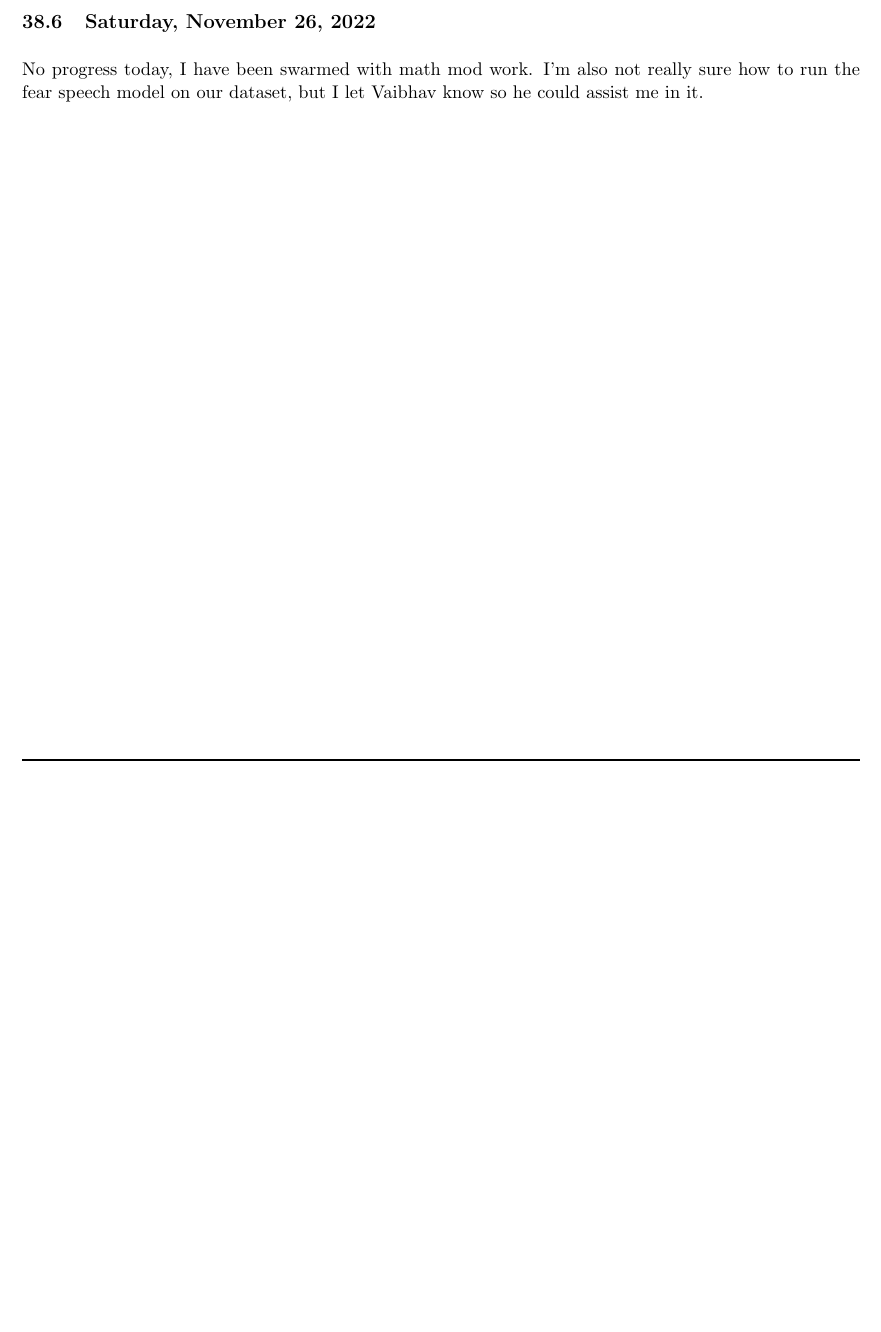
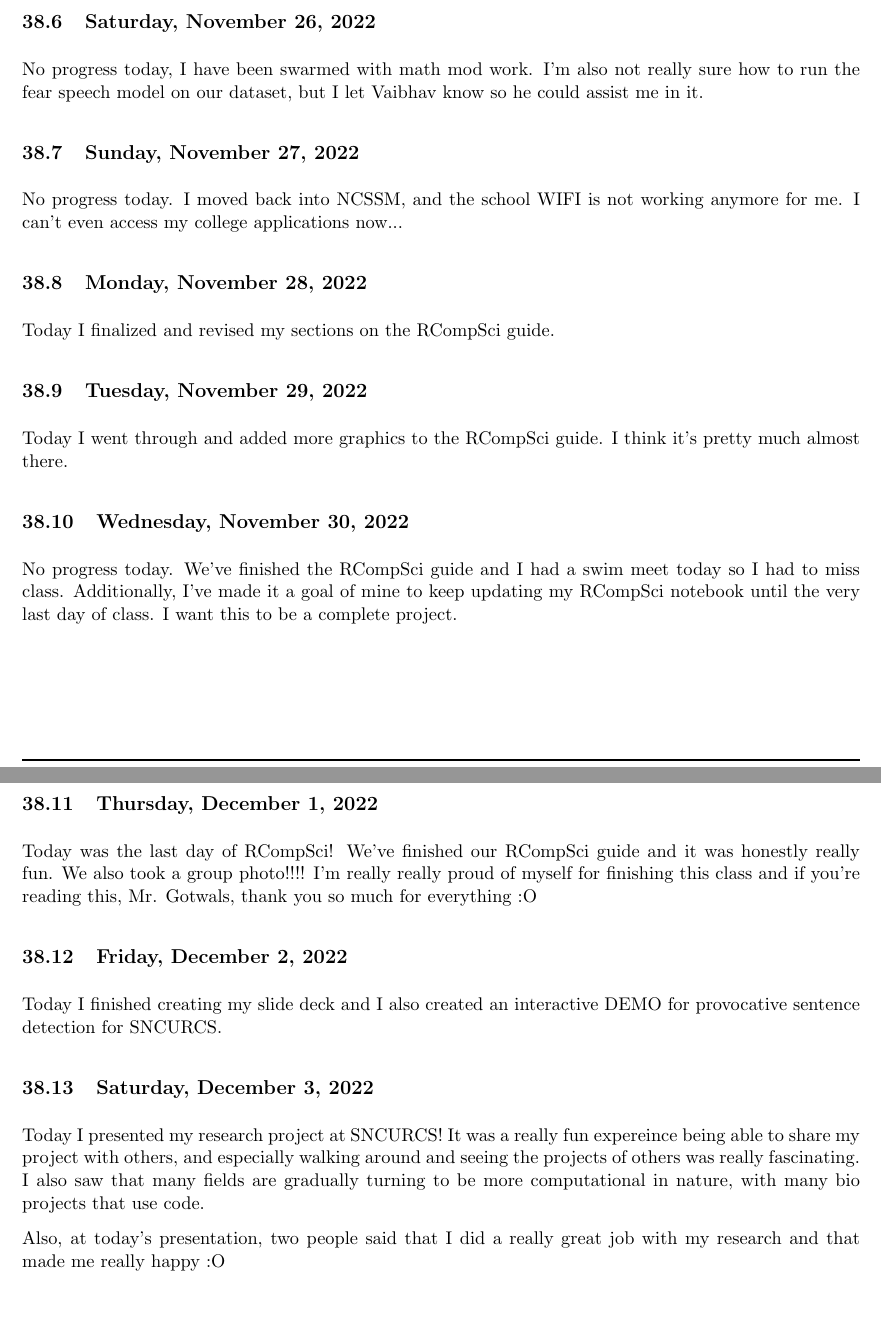
Before and after one commit to ganning127/RCompSci, a LaTeX document (r_notebook/main.tex): part of page 78 of 79 before the commit and two parts of pages 78 and 79 of 80 after it, the two joined at a grey line, cut so that both start at the same text, the shorter picture padded with empty space. Compiled offline with pdfLaTeX.

Commit message:
almost done with the course, weekly update

```diff
--- a/r_notebook/main.tex
+++ b/r_notebook/main.tex
@@ -2206,6 +2206,28 @@ Today I finished revising my sections of the RCompSci manual, and I also added a
 \subsection{Saturday, November 26, 2022}
 No progress today, I have been swarmed with math mod work. I'm also not really sure how to run the fear speech model on our dataset, but I let Vaibhav know so he could assist me in it.
 
+\subsection{Sunday, November 27, 2022}
+No progress today. I moved back into NCSSM, and the school WIFI is not working anymore for me. I can't even access my college applications now...
+
+\subsection{Monday, November 28, 2022}
+Today I finalized and revised my sections on the RCompSci guide.
+
+\subsection{Tuesday, November 29, 2022}
+Today I went through and added more graphics to the RCompSci guide. I think it's pretty much almost there.
+
+\subsection{Wednesday, November 30, 2022}
+No progress today. We've finished the RCompSci guide and I had a swim meet today so I had to miss class. Additionally, I've made it a goal of mine to keep updating my RCompSci notebook until the very last day of class. I want this to be a complete project.
+
+\subsection{Thursday, December 1, 2022}
+Today was the last day of RCompSci! We've finished our RCompSci guide and it was honestly really fun. We also took a group photo!!!! I'm really really proud of myself for finishing this class and if you're reading this, Mr. Gotwals, thank you so much for everything :O
+
+\subsection{Friday, December 2, 2022}
+Today I finished creating my slide deck and I also created an interactive DEMO for provocative sentence detection for SNCURCS.
+
+\subsection{Saturday, December 3, 2022}
+Today I presented my research project at SNCURCS! It was a really fun expereince being able to share my project with others, and especially walking around and seeing the projects of others was really fascinating. I also saw that many fields are gradually turning to be more computational in nature, with many bio projects that use code.
+
+Also, at today's presentation, two people said that I did a really great job with my research and that made me really happy :O
 
 %%%%%%%%%%%%%%%%%%%%%%%%%%%%%%%%%%%%%%%%%%%%%%%%%%%%%%%%%%%%%%%%%%%%%%%%%%%%%%%%%%%%%%%%%%%%%%%%%%%%%%%%%%%%%%%%%%%%%%%%%%%%%%%%%%%%%%%%
 
```
